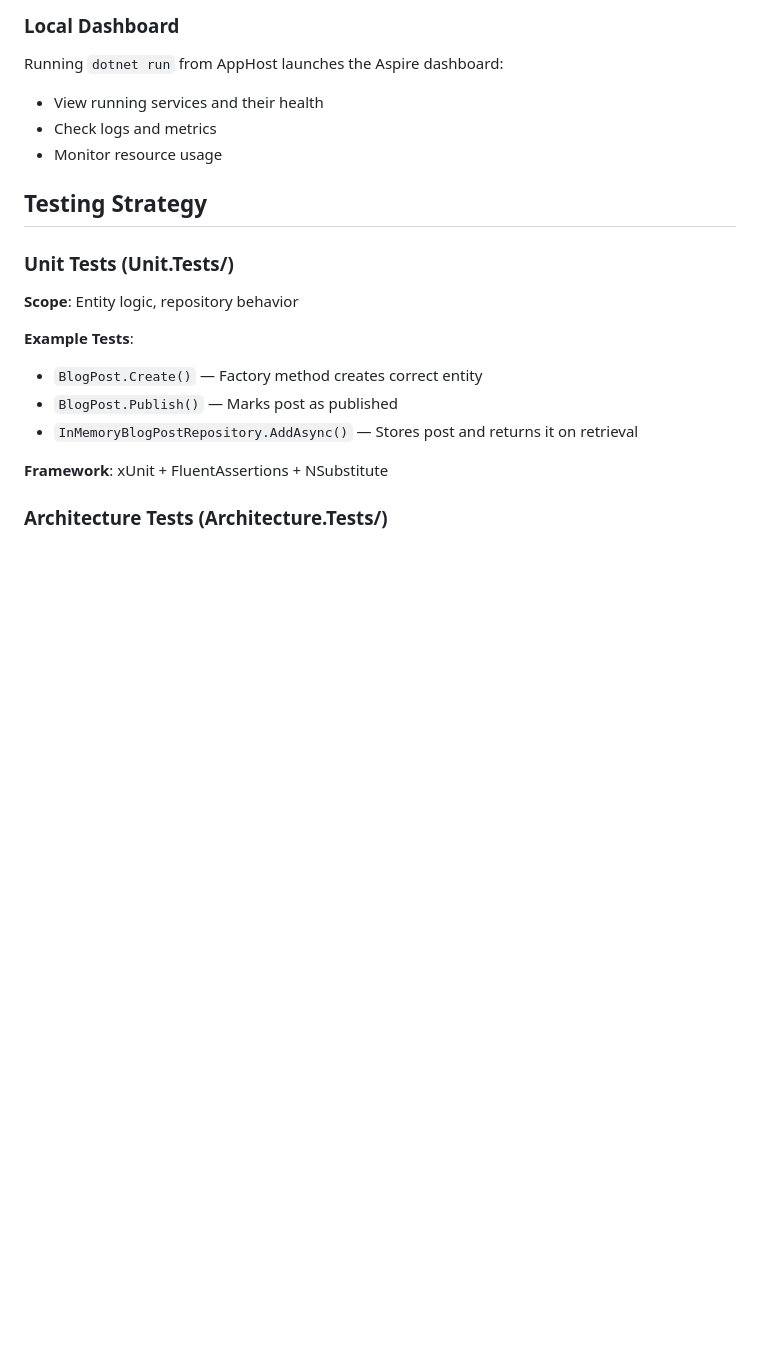
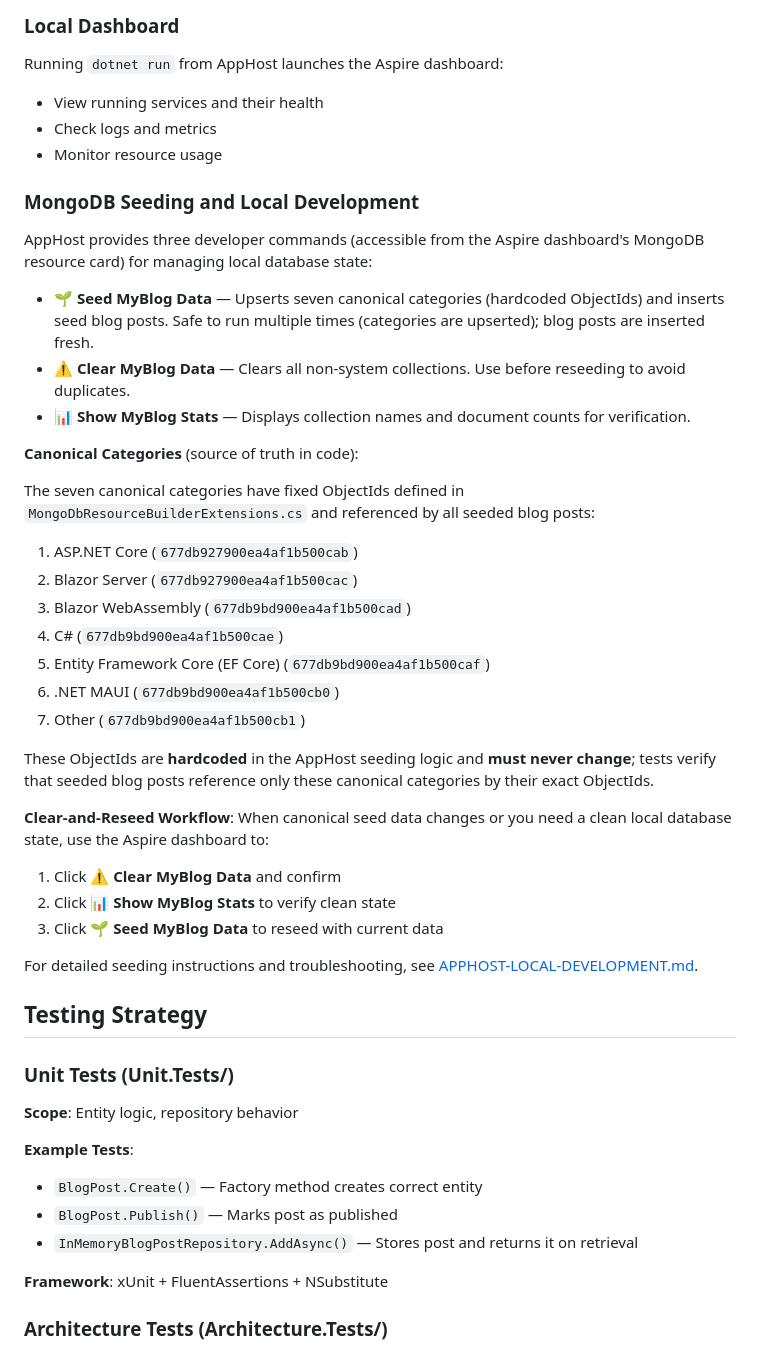
Before and after one commit to mpaulosky/MyBlog, a Markdown page: docs/ARCHITECTURE.md, the part around one of its changes. Drawn GitHub-style; blank space fills up the shorter version.

```diff
--- a/docs/ARCHITECTURE.md
+++ b/docs/ARCHITECTURE.md
@@ -279,6 +279,35 @@ Running `dotnet run` from AppHost launches the Aspire dashboard:
 - Check logs and metrics
 - Monitor resource usage
 
+### MongoDB Seeding and Local Development
+
+AppHost provides three developer commands (accessible from the Aspire dashboard's MongoDB resource card) for managing local database state:
+
+- **🌱 Seed MyBlog Data** — Upserts seven canonical categories (hardcoded ObjectIds) and inserts seed blog posts. Safe to run multiple times (categories are upserted); blog posts are inserted fresh.
+- **⚠️ Clear MyBlog Data** — Clears all non-system collections. Use before reseeding to avoid duplicates.
+- **📊 Show MyBlog Stats** — Displays collection names and document counts for verification.
+
+**Canonical Categories** (source of truth in code):
+
+The seven canonical categories have fixed ObjectIds defined in `MongoDbResourceBuilderExtensions.cs` and referenced by all seeded blog posts:
+
+1. ASP.NET Core (`677db927900ea4af1b500cab`)
+2. Blazor Server (`677db927900ea4af1b500cac`)
+3. Blazor WebAssembly (`677db9bd900ea4af1b500cad`)
+4. C# (`677db9bd900ea4af1b500cae`)
+5. Entity Framework Core (EF Core) (`677db9bd900ea4af1b500caf`)
+6. .NET MAUI (`677db9bd900ea4af1b500cb0`)
+7. Other (`677db9bd900ea4af1b500cb1`)
+
+These ObjectIds are **hardcoded** in the AppHost seeding logic and **must never change**; tests verify that seeded blog posts reference only these canonical categories by their exact ObjectIds.
+
+**Clear-and-Reseed Workflow**: When canonical seed data changes or you need a clean local database state, use the Aspire dashboard to:
+1. Click **⚠️ Clear MyBlog Data** and confirm
+2. Click **📊 Show MyBlog Stats** to verify clean state
+3. Click **🌱 Seed MyBlog Data** to reseed with current data
+
+For detailed seeding instructions and troubleshooting, see [APPHOST-LOCAL-DEVELOPMENT.md](APPHOST-LOCAL-DEVELOPMENT.md).
+
 ## Testing Strategy
 
 ### Unit Tests (Unit.Tests/)
```
Also changed, not shown: other parts of docs/ARCHITECTURE.md (+0 -1 lines), docs/APPHOST-LOCAL-DEVELOPMENT.md (added, +213 -0 lines), docs/CONTRIBUTING.md (+1 -0 lines).
